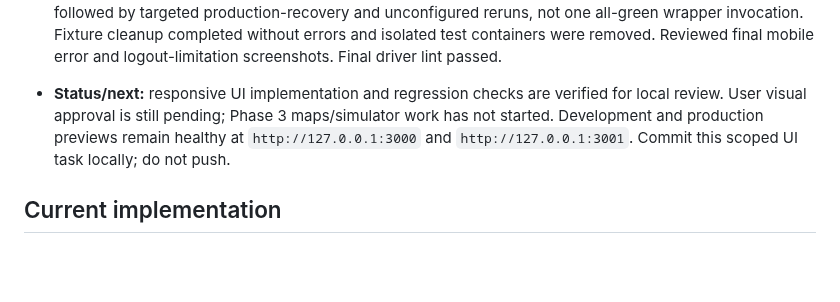
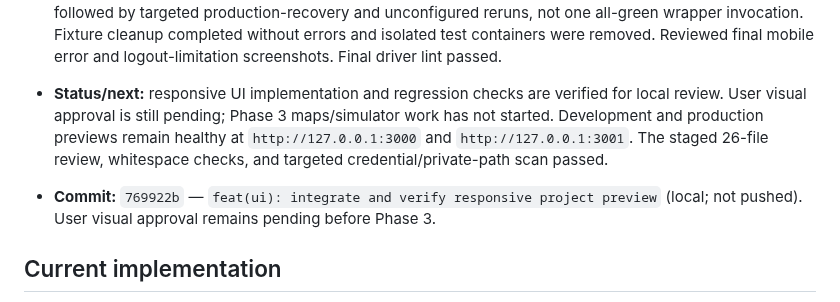
Before and after one commit to NITHINKR06/TrafficSense, a Markdown page: docs/progress.md, the part around the change. Rendered like a GitHub page; blank space fills up the shorter version.

Commit message:
docs: record verified UI integration commit

```diff
--- a/docs/progress.md
+++ b/docs/progress.md
@@ -22,7 +22,8 @@
 - **Visual/document review:** reviewed final desktop/narrow homepage, login, organisation list/detail, authority and admin screenshots; development organisation screenshots no longer show the issue badge. Docker documentation validation passed balanced fences and three local links across both updated files; `git diff --check` passed. Credentials and generated screenshots remain ignored. This is not a complete accessibility audit or hosted-deployment verification; signed-expiry/restart evidence remains the earlier Phase 1 record, not a fresh run here.
 
 - **Final recovery results:** the development and production recovery scenarios each passed at 1440px and 390px, including current-session permission changes, missing-profile retry/logout, failed sign-in, outage logout, organisation-query faults, and fresh error-boundary retry across every private reader and login/register. The missing-configuration scenarios then passed on production (`3004`) and development (`3005`) at both sizes. Expected failed-document reports were 48 for development recovery, 44 for production recovery, and 20 for each unconfigured mode; no unexpected runtime exceptions or tracked navigation diagnostics remained. These results came from the full wrapper's development scenario followed by targeted production-recovery and unconfigured reruns, not one all-green wrapper invocation. Fixture cleanup completed without errors and isolated test containers were removed. Reviewed final mobile error and logout-limitation screenshots. Final driver lint passed.
-- **Status/next:** responsive UI implementation and regression checks are verified for local review. User visual approval is still pending; Phase 3 maps/simulator work has not started. Development and production previews remain healthy at `http://127.0.0.1:3000` and `http://127.0.0.1:3001`. Commit this scoped UI task locally; do not push.
+- **Status/next:** responsive UI implementation and regression checks are verified for local review. User visual approval is still pending; Phase 3 maps/simulator work has not started. Development and production previews remain healthy at `http://127.0.0.1:3000` and `http://127.0.0.1:3001`. The staged 26-file review, whitespace checks, and targeted credential/private-path scan passed.
+- **Commit:** `769922b` — `feat(ui): integrate and verify responsive project preview` (local; not pushed). User visual approval remains pending before Phase 3.
 
 ## Current implementation
 
```
